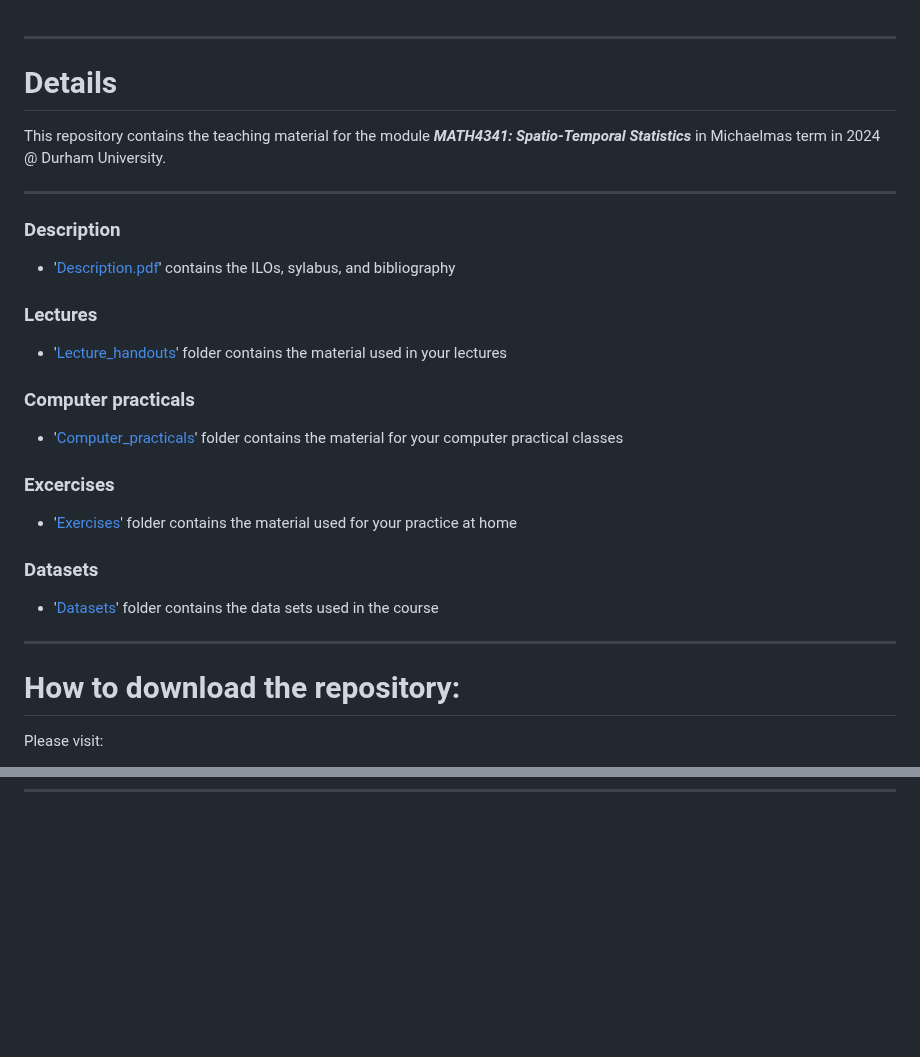
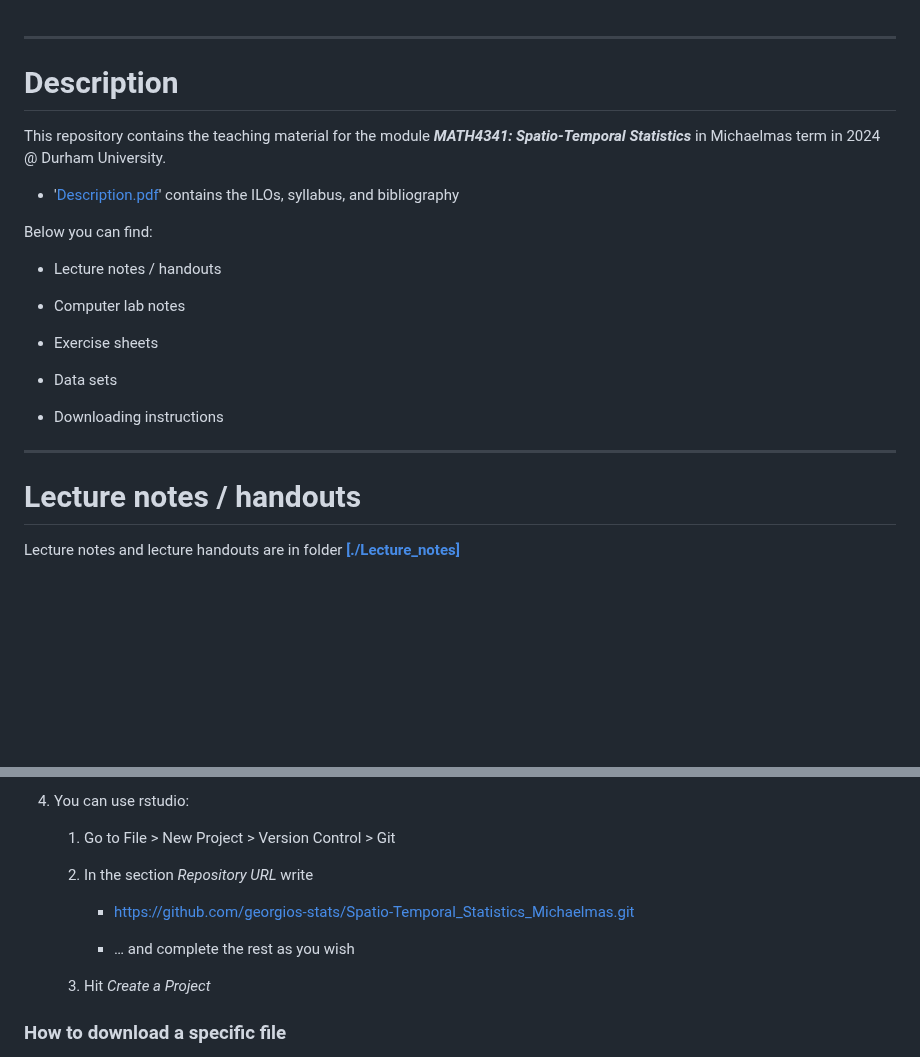
Before and after one commit to georgios-stats/Spatio-Temporal_Statistics_Michaelmas_2024, a Markdown page: README.md, 2 parts joined by grey strips. Drawn GitHub-style; blank space fills up the shorter version.

```diff
--- a/README.md
+++ b/README.md
@@ -33,41 +33,27 @@
 
 ------------------------------------------------------------------------
 
-# Details
+# Description
 
 This repository contains the teaching material for the module ***MATH4341: Spatio-Temporal Statistics*** in Michaelmas term in 2024 @ Durham University.
 
-------------------------------------------------------------------------
+-   '[Description.pdf](Description.pdf)' contains the ILOs, syllabus, and bibliography
 
-### Description
+Below you can find:
 
--   '[Description.pdf](https://github.com/georgios-stats/Spatio-Temporal_Statistics_Michaelmas/blob/master/Description.pdf)' contains the ILOs, sylabus, and bibliography
++ Lecture notes / handouts
 
-### Lectures
++ Computer lab notes
 
--   '[Lecture_handouts](https://github.com/georgios-stats/Spatio-Temporal_Statistics_Michaelmas/tree/main/Lecture_handouts#details)' folder contains the material used in your lectures
++ Exercise sheets
 
-<!--
-### Problem classes
++ Data sets
 
--   '[Problem_class_sheets](https://github.com/georgios-stats/Spatio-Temporal_Statistics_Michaelmas/tree/main/Problem_class_sheets#details)' folder contains the material used in your problem classes
--->
-
-### Computer practicals
-
--   '[Computer_practicals](https://github.com/georgios-stats/Spatio-Temporal_Statistics_Michaelmas/tree/main/Computer_practicals#details)' folder contains the material for your computer practical classes
-
-### Excercises
-
--   '[Exercises](https://github.com/georgios-stats/Spatio-Temporal_Statistics_Michaelmas/tree/main/Exercises#details-about-exercise-material)' folder contains the material used for your practice at home
-
-### Datasets
-
--   '[Datasets](https://github.com/georgios-stats/Spatio-Temporal_Statistics_Michaelmas/tree/main/Datasets)' folder contains the data sets used in the course
++ Downloading instructions
 
 ------------------------------------------------------------------------
 
-# How to download the repository:
+# Lecture notes / handouts
 
-Please visit:
+Lecture notes and lecture handouts are in folder **[[./Lecture_notes]](Lecture_notes)**
 
@@ -77,0 +150,14 @@ Please visit:
+4. You can use rstudio:
+
+    1.  Go to File &gt; New Project &gt; Version Control &gt; Git
+
+    2.  In the section *Repository URL* write
+
+        -   <https://github.com/georgios-stats/Spatio-Temporal_Statistics_Michaelmas.git>
+
+        -   … and complete the rest as you wish
+
+    3.  Hit *Create a Project*
+
+### How to download a specific file
+
```
Also changed, not shown: other parts of README.md (+94 -1 lines).
